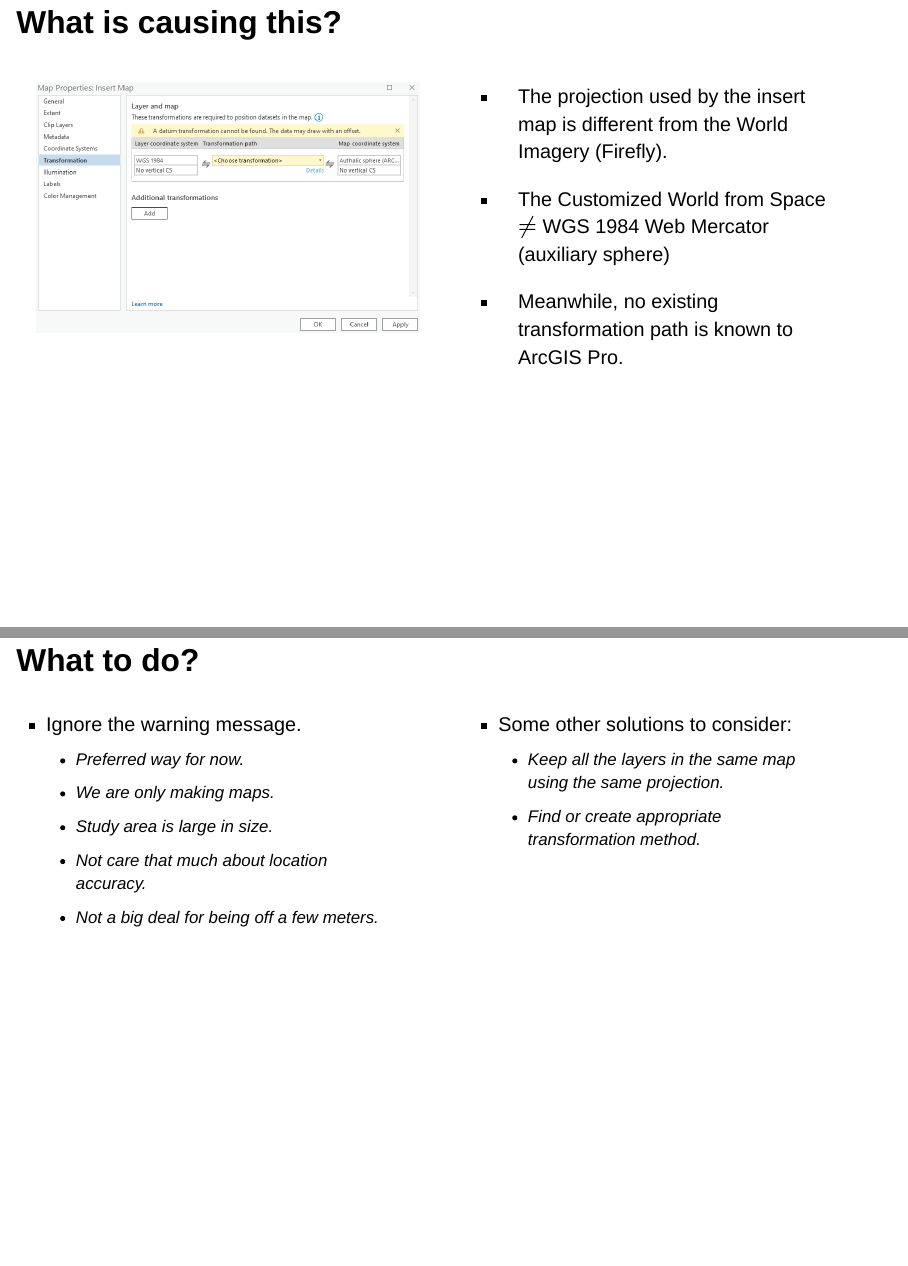
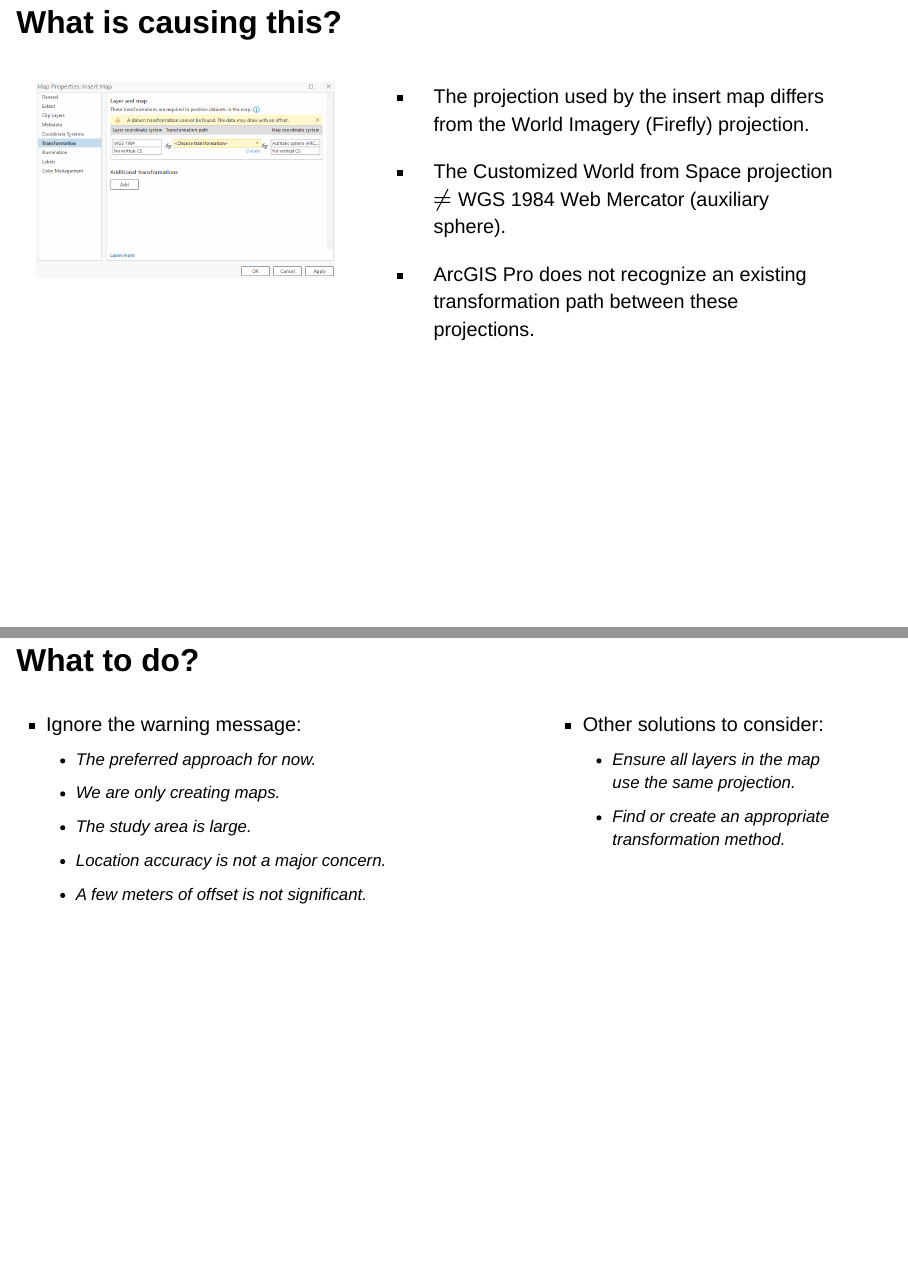
Before and after one commit to zehuiyin/ENVSOCTY2GI3, a Quarto document (slides/4-transform-warning/index.qmd): pages 2 and 3 of 4, joined at a grey line. Rendered offline with R 4.5, knitr and Pandoc in place of Quarto, with nearby package versions; drawn as Slidy slides in place of the format the file asks for.

Commit message:
update warning slides

```diff
--- a/slides/4-transform-warning/index.qmd
+++ b/slides/4-transform-warning/index.qmd
@@ -47,13 +47,13 @@ format:
 
 :::
 
-::: {.column width="50%"}
+::: {.column width="60%"}
 
-- The projection used by the insert map is different from the World Imagery (Firefly).
+- The projection used by the insert map differs from the World Imagery (Firefly) projection.
 
-- The Customized World from Space $\neq$ WGS 1984 Web Mercator (auxiliary sphere)
+- The Customized World from Space projection $\neq$ WGS 1984 Web Mercator (auxiliary sphere).
 
-- Meanwhile, no existing transformation path is known to ArcGIS Pro.
+- ArcGIS Pro does not recognize an existing transformation path between these projections.
 
 :::
 
@@ -63,22 +63,22 @@ format:
 
 :::: {.columns}
 
-::: {.column width="50%"}
+::: {.column width="60%"}
 
-- Ignore the warning message.
-  - Preferred way for now.
-  - We are only making maps.
-  - Study area is large in size.
-  - Not care that much about location accuracy.
-  - Not a big deal for being off a few meters.
+- Ignore the warning message:
+  - The preferred approach for now.
+  - We are only creating maps.
+  - The study area is large.
+  - Location accuracy is not a major concern.
+  - A few meters of offset is not significant.
 
 :::
 
-::: {.column width="50%"}
+::: {.column width="40%"}
 
-- Some other solutions to consider:
-  - Keep all the layers in the same map using the same projection.
-  - Find or create appropriate transformation method.
+- Other solutions to consider:
+  - Ensure all layers in the map use the same projection.
+  - Find or create an appropriate transformation method.
 
 :::
 
```
Also changed, not shown: docs/search.json, slides/4-transform-warning/index.qmd (12 more changed lines), 1 other file.
